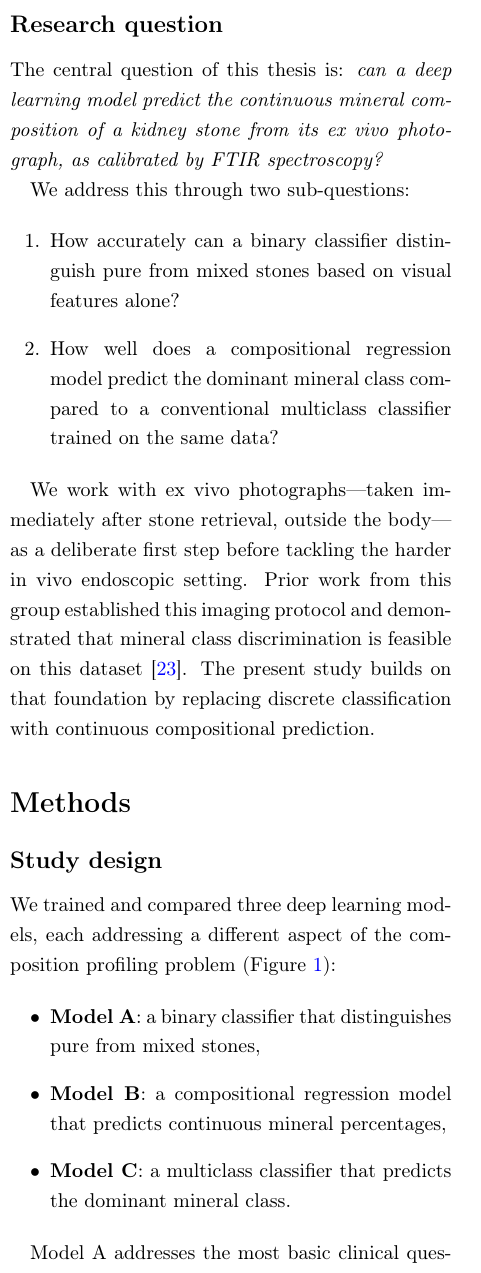
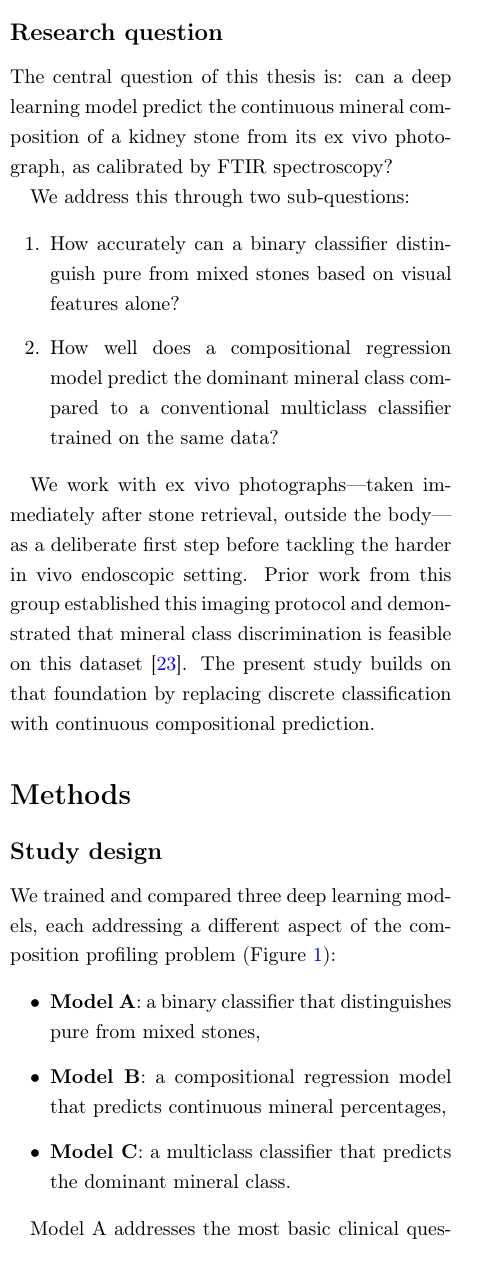
Before and after one commit to Dirk-11/thesis-writing-umc, a LaTeX paper (main.tex): part of one column of page 3 of 17, cut so that both start at the same text. Compiled offline with pdfLaTeX.

Commit message:
Updates from Overleaf

```diff
--- a/main.tex
+++ b/main.tex
@@ -162,7 +134,7 @@
 
 \subsection*{Research question}
 
-The central question of this thesis is: \textit{can a deep learning model predict the continuous mineral composition of a kidney stone from its ex vivo photograph, as calibrated by FTIR spectroscopy?}
+The central question of this thesis is: can a deep learning model predict the continuous mineral composition of a kidney stone from its ex vivo photograph, as calibrated by FTIR spectroscopy?
 
 We address this through two sub-questions:
 
```
Also changed, not shown: main.tex (30 more changed lines).
